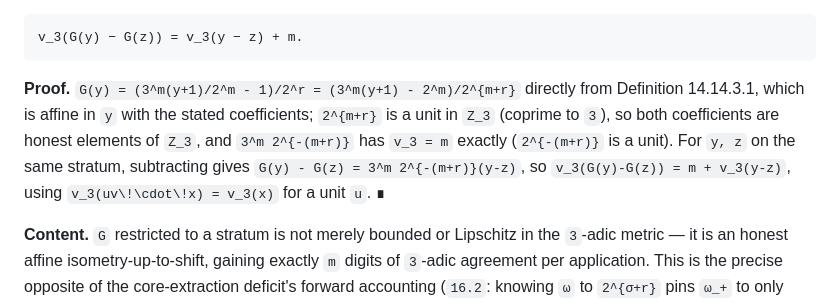
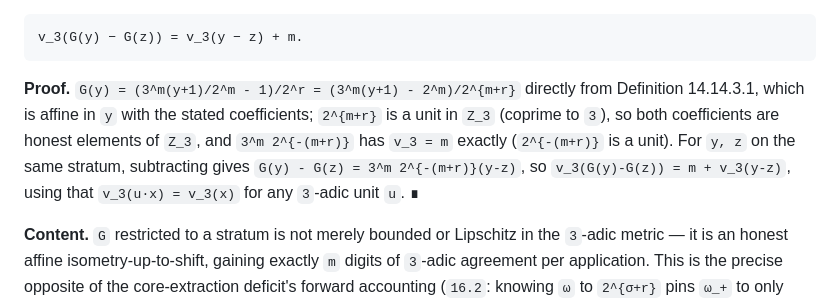
Before and after one commit to macindoe/collatz, a Markdown page: reverse.md, the part around the change. Rendered like a GitHub page.

Commit message:
reverse.md: fix stray LaTeX escape in 14.14.4's proof
Cosmetic only -- \!\cdot\! was a leftover LaTeX kerning artifact in a
plain-markdown proof; replaced with plain prose.

````diff
--- a/reverse.md
+++ b/reverse.md
@@ -343,7 +343,7 @@ with unit multiplier `3^m 2^{-(m+r)}` valued in the fixed data `(m,r)` alone. Co
 v_3(G(y) − G(z)) = v_3(y − z) + m.
 ```
 
-**Proof.** `G(y) = (3^m(y+1)/2^m - 1)/2^r = (3^m(y+1) - 2^m)/2^{m+r}` directly from Definition 14.14.3.1, which is affine in `y` with the stated coefficients; `2^{m+r}` is a unit in `Z_3` (coprime to `3`), so both coefficients are honest elements of `Z_3`, and `3^m 2^{-(m+r)}` has `v_3 = m` exactly (`2^{-(m+r)}` is a unit). For `y, z` on the same stratum, subtracting gives `G(y) - G(z) = 3^m 2^{-(m+r)}(y-z)`, so `v_3(G(y)-G(z)) = m + v_3(y-z)`, using `v_3(uv\!\cdot\!x) = v_3(x)` for a unit `u`. ∎
+**Proof.** `G(y) = (3^m(y+1)/2^m - 1)/2^r = (3^m(y+1) - 2^m)/2^{m+r}` directly from Definition 14.14.3.1, which is affine in `y` with the stated coefficients; `2^{m+r}` is a unit in `Z_3` (coprime to `3`), so both coefficients are honest elements of `Z_3`, and `3^m 2^{-(m+r)}` has `v_3 = m` exactly (`2^{-(m+r)}` is a unit). For `y, z` on the same stratum, subtracting gives `G(y) - G(z) = 3^m 2^{-(m+r)}(y-z)`, so `v_3(G(y)-G(z)) = m + v_3(y-z)`, using that `v_3(u·x) = v_3(x)` for any `3`-adic unit `u`. ∎
 
 **Content.** `G` restricted to a stratum is not merely bounded or Lipschitz in the `3`-adic metric — it is an honest affine isometry-up-to-shift, gaining exactly `m` digits of `3`-adic agreement per application. This is the precise opposite of the core-extraction deficit's forward accounting (`16.2`: knowing `ω` to `2^{σ+r}` pins `ω_+` to only `2^r`, a *loss* of `σ` digits): here the exit map *gains* `m` digits, because its only arithmetic operations on `y` are multiplication by `3^m` (adds digits) and division by a power of `2` (a `3`-adic unit operation, costing nothing `3`-adically). No contradiction with `16.2`, since `G` never extracts a coprime core — that is exactly what `14.14.3`(3) already established (`G`'s image needs no stripping). The gain is not quoted as progress on its own; `14.14.6` prices what it costs.
 
````
